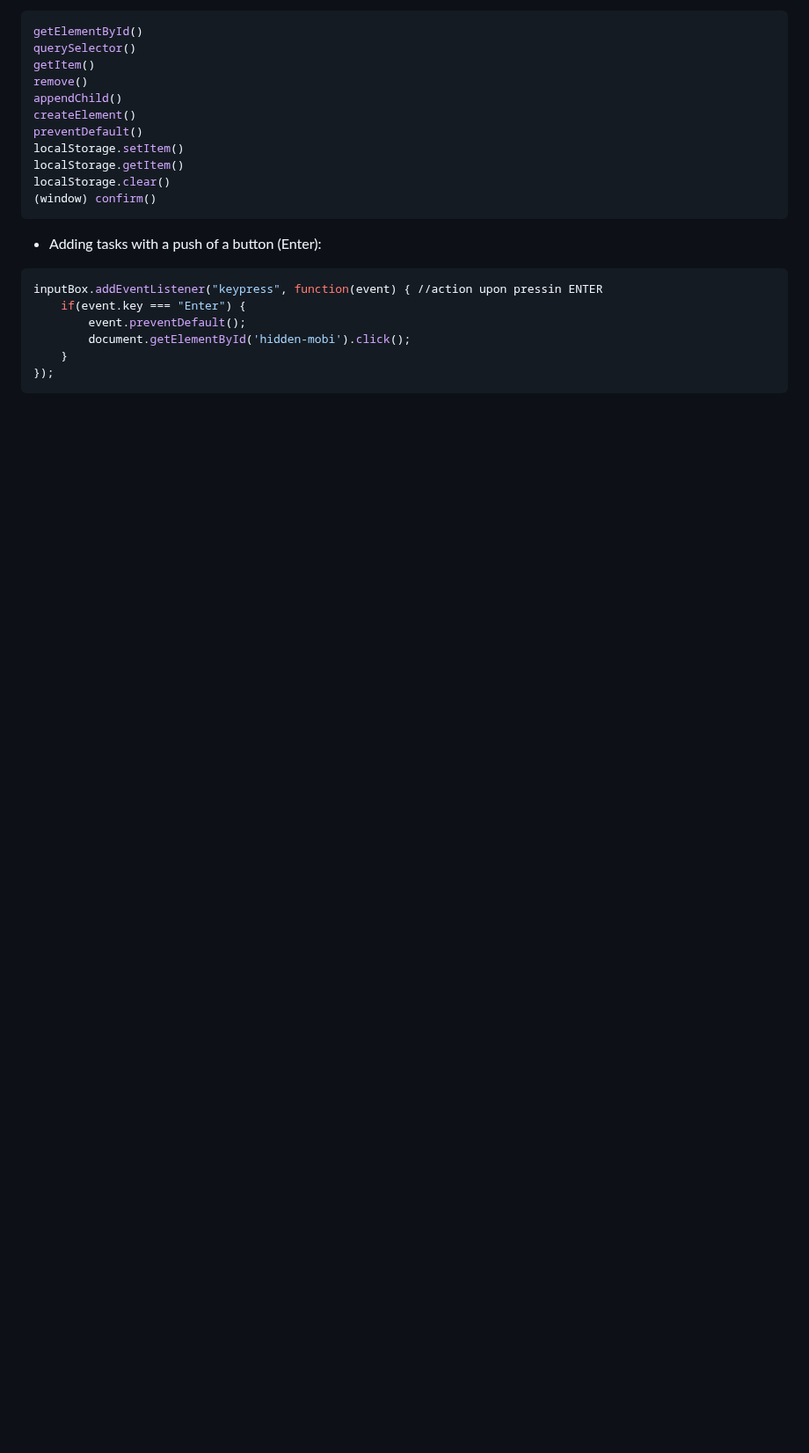
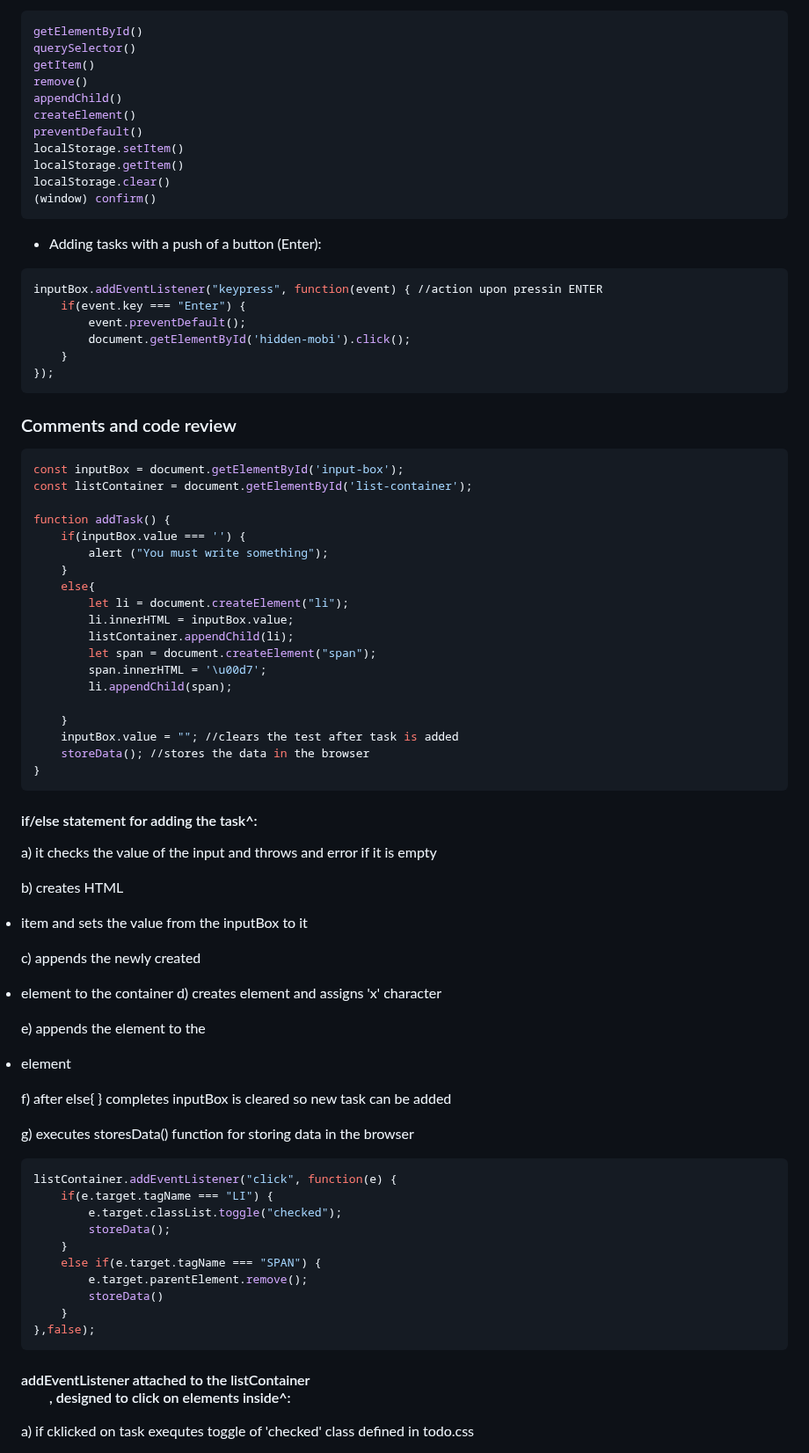
Before and after one commit to daniel-stoychev/portfolio2, a Markdown page: README.md, the part around one of its changes. Shown at 88% size. GitHub-like rendering; blank space fills up the shorter version.

````diff
--- a/README.md
+++ b/README.md
@@ -49,3 +49,54 @@ inputBox.addEventListener("keypress", function(event) { //action upon pressin EN
     }
 });
 ```
+### Comments and code review
+```bash
+const inputBox = document.getElementById('input-box');
+const listContainer = document.getElementById('list-container');
+
+function addTask() {
+    if(inputBox.value === '') {
+        alert ("You must write something");
+    }
+    else{
+        let li = document.createElement("li");
+        li.innerHTML = inputBox.value;
+        listContainer.appendChild(li);
+        let span = document.createElement("span");
+        span.innerHTML = '\u00d7';
+        li.appendChild(span);
+
+    }
+    inputBox.value = ""; //clears the test after task is added
+    storeData(); //stores the data in the browser
+}
+```
+#### if/else statement for adding the task^:
+
+   a) it checks the value of the input and throws and error if it is empty
+
+   b) creates HTML <li> item and sets the value from the inputBox to it
+
+   c) appends the newly created <li> element to the container
+   d) creates <span> element and assigns 'x' character
+
+   e) appends the <span> element to the <li> element
+
+   f) after else{ } completes inputBox is cleared so new task can be added
+
+   g) executes storesData() function for storing data in the browser
+```bash
+listContainer.addEventListener("click", function(e) {
+    if(e.target.tagName === "LI") {
+        e.target.classList.toggle("checked");
+        storeData();
+    }
+    else if(e.target.tagName === "SPAN") {
+        e.target.parentElement.remove();
+        storeData()
+    }
+},false);
+```
+#### addEventListener attached to the listContainer <ul>, designed to click on elements inside^:
+a) if cklicked on task exequtes toggle of 'checked' class defined in todo.css
+
````
Also changed, not shown: other parts of README.md (+45 -0 lines).
